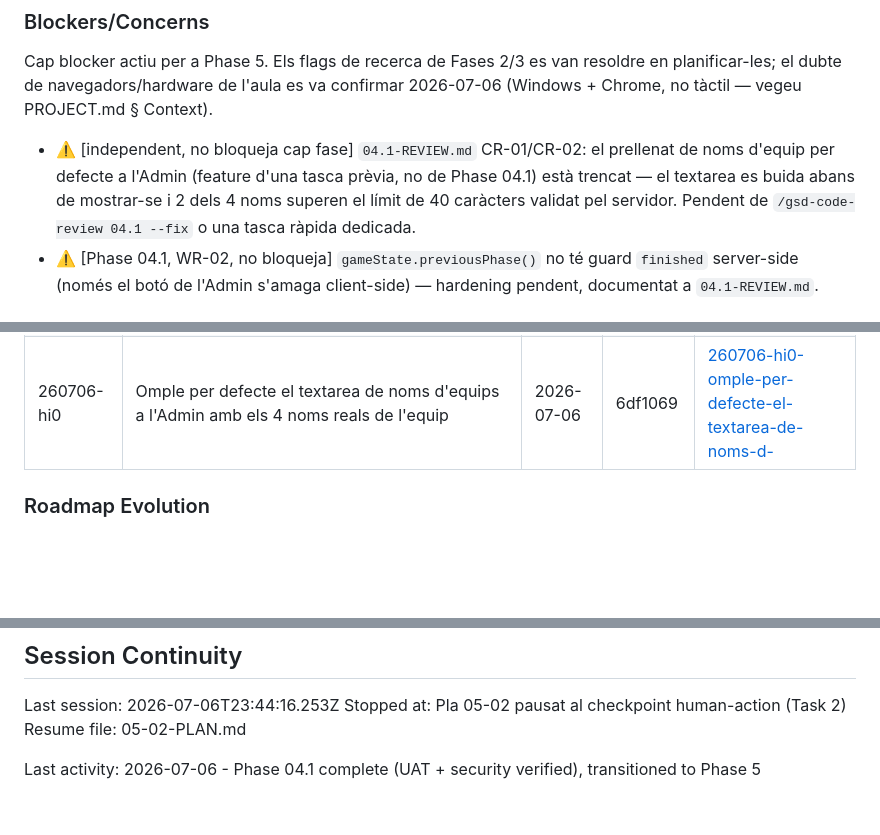
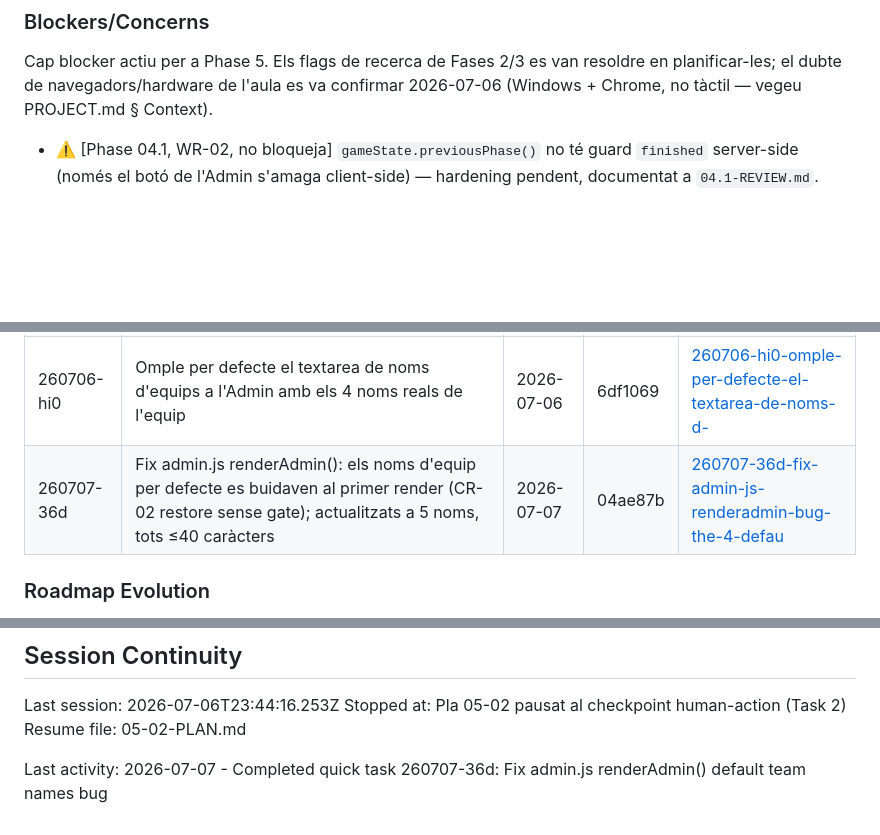
Before and after one commit to rogeraclaro/codearena, a Markdown page: .planning/STATE.md, 3 parts joined by grey strips. Drawn GitHub-style; blank space fills up the shorter version.

Commit message:
docs(quick-260707-36d): Fix admin.js renderAdmin() bug: the 4 default team names in the registration textarea get wiped on first render

```diff
--- a/.planning/STATE.md
+++ b/.planning/STATE.md
@@ -101,7 +101,6 @@ None yet.
 
 Cap blocker actiu per a Phase 5. Els flags de recerca de Fases 2/3 es van resoldre en planificar-les; el dubte de navegadors/hardware de l'aula es va confirmar 2026-07-06 (Windows + Chrome, no tàctil — vegeu PROJECT.md § Context).
 
-- ⚠️ [independent, no bloqueja cap fase] `04.1-REVIEW.md` CR-01/CR-02: el prellenat de noms d'equip per defecte a l'Admin (feature d'una tasca prèvia, no de Phase 04.1) està trencat — el textarea es buida abans de mostrar-se i 2 dels 4 noms superen el límit de 40 caràcters validat pel servidor. Pendent de `/gsd-code-review 04.1 --fix` o una tasca ràpida dedicada.
 - ⚠️ [Phase 04.1, WR-02, no bloqueja] `gameState.previousPhase()` no té guard `finished` server-side (només el botó de l'Admin s'amaga client-side) — hardening pendent, documentat a `04.1-REVIEW.md`.
 
 ### Quick Tasks Completed
@@ -111,6 +110,7 @@ Cap blocker actiu per a Phase 5. Els flags de recerca de Fases 2/3 es van resold
 | 260703-uwn | Aplica el redisseny visual final del Bender al codi real de la Fase 2 (HTML drag drop): antena unica per CSS (7 peces en lloc de 8), boca sense text inicial, sense mirall CSS a les orelles, CSS complet del cap/ulls/nas/boca | 2026-07-03 | 402bc16 | [260703-uwn-aplica-el-redisseny-visual-final-del-ben](./quick/260703-uwn-aplica-el-redisseny-visual-final-del-ben/) |
 | 2 | Elimina forma/ompliment CSS de #robot-cap/ulls/nas/boca del preview Fase 2 (fix regressio D-13) | 2026-07-03 | b324e16 | — |
 | 260706-hi0 | Omple per defecte el textarea de noms d'equips a l'Admin amb els 4 noms reals de l'equip | 2026-07-06 | 6df1069 | [260706-hi0-omple-per-defecte-el-textarea-de-noms-d-](./quick/260706-hi0-omple-per-defecte-el-textarea-de-noms-d-/) |
+| 260707-36d | Fix admin.js renderAdmin(): els noms d'equip per defecte es buidaven al primer render (CR-02 restore sense gate); actualitzats a 5 noms, tots ≤40 caràcters | 2026-07-07 | 04ae87b | [260707-36d-fix-admin-js-renderadmin-bug-the-4-defau](./quick/260707-36d-fix-admin-js-renderadmin-bug-the-4-defau/) |
 
 ### Roadmap Evolution
 
@@ -132,4 +132,4 @@ Last session: 2026-07-06T23:44:16.253Z
 Stopped at: Pla 05-02 pausat al checkpoint human-action (Task 2)
 Resume file: 05-02-PLAN.md
 
-Last activity: 2026-07-06 - Phase 04.1 complete (UAT + security verified), transitioned to Phase 5
+Last activity: 2026-07-07 - Completed quick task 260707-36d: Fix admin.js renderAdmin() default team names bug
```
Also changed, not shown: 1 other file.
